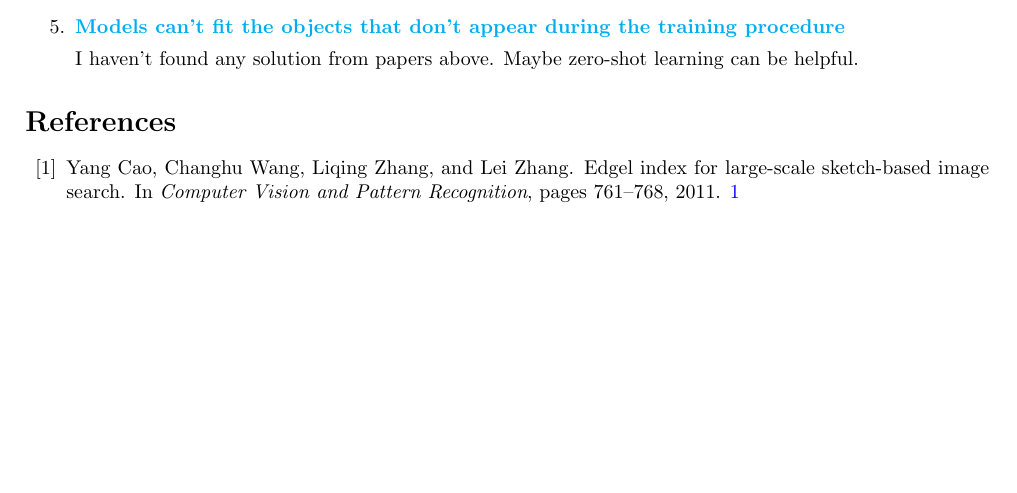
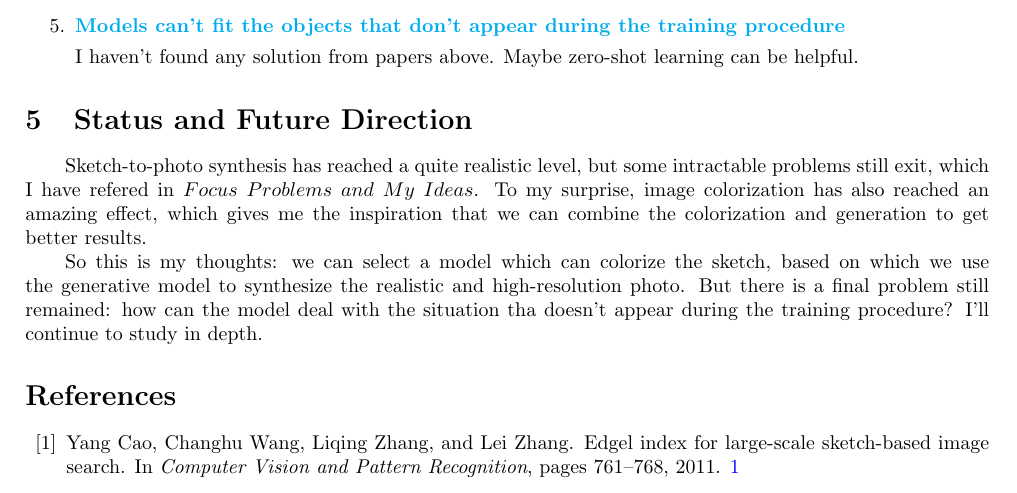
Before and after one commit to chenfeng123456/Deep-Learning, a LaTeX document (summary/summary.tex): part of page 3 of 4, cut so that both start at the same text, the shorter picture padded with empty space. Compiled offline with pdfLaTeX.

Commit message:
finish the summary

```diff
--- a/summary/summary.tex
+++ b/summary/summary.tex
@@ -163,6 +163,11 @@ I haven't found any solution from papers above. Maybe zero-shot learning can be
 \end{enumerate}
 
 
+\section{Status and Future Direction}
+\indent Sketch-to-photo synthesis has reached a quite realistic level, but some intractable problems still exit, which I have refered in $Focus\ Problems\ and\ My\ Ideas$. To my surprise, image colorization has also reached an amazing effect, which gives me the inspiration that we can combine the colorization and generation to get better results.\par
+So this is my thoughts: we can select a model which can colorize the sketch, based on which we use the generative model to synthesize the realistic and high-resolution photo.
+But there is a final problem still remained: how can the model deal with the situation tha doesn't appear during the training procedure? I'll continue to  study in depth.
+
 %\begin{thebibliography}{}
 %\addtolength{\itemsep}{-1.5ex}
 %\bibitem [1]{Sketch2photo} Sketch2Photo T.Cao
```
Also changed, not shown: summary/summary.pdf, 6 other files.
